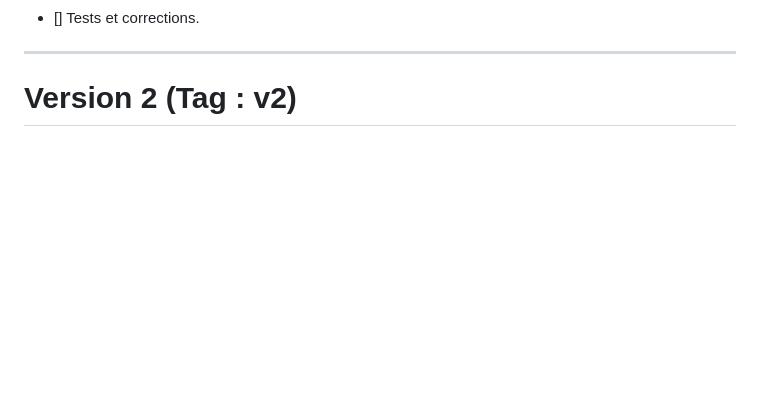
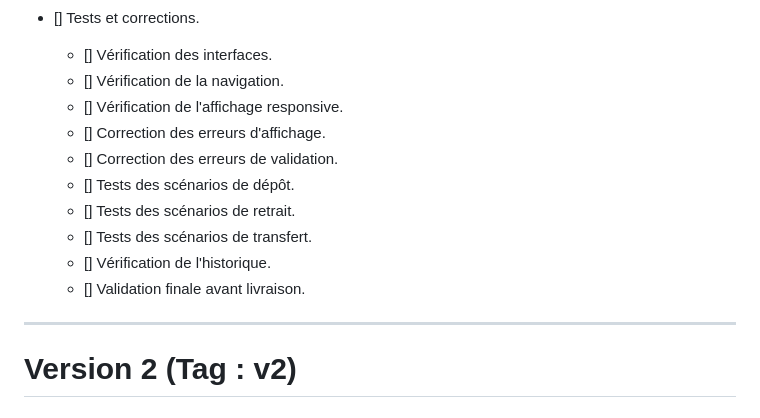
Before and after one commit to mioraangela/Projet-Final-S4-Design, a Markdown page: Taches.md, the part around one of its changes. GitHub-like rendering; blank space fills up the shorter version.

```diff
--- a/Taches.md
+++ b/Taches.md
@@ -150,4 +204,14 @@
 - [] Tests et corrections.
+    - [] Vérification des interfaces.
+    - [] Vérification de la navigation.
+    - [] Vérification de l'affichage responsive.
+    - [] Correction des erreurs d'affichage.
+    - [] Correction des erreurs de validation.
+    - [] Tests des scénarios de dépôt.
+    - [] Tests des scénarios de retrait.
+    - [] Tests des scénarios de transfert.
+    - [] Vérification de l'historique.
+    - [] Validation finale avant livraison.
 
 ---
 
```
Also changed, not shown: other parts of Taches.md (+54 -0 lines).
